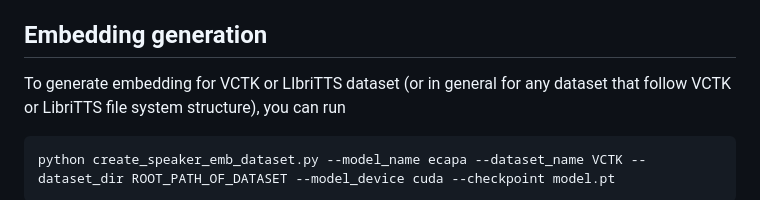
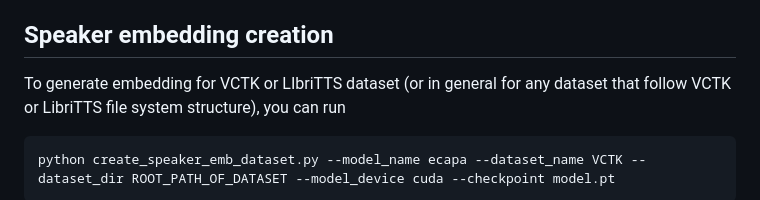
Before and after one commit to alessandropec/data_driven_ai_voice_cloning, a Markdown page: SpeakerEncoder/readme.md, the part around one of its changes. Rendered like a GitHub page.

```diff
--- a/SpeakerEncoder/readme.md
+++ b/SpeakerEncoder/readme.md
@@ -35,7 +35,7 @@ python train_encoder.py --config=train_config.json
 
 
 
-## Embedding generation
+## Speaker embedding creation
 
 To generate embedding for VCTK or LIbriTTS dataset (or in general for any dataset that follow VCTK or LibriTTS file system structure), you can run
 
```
Also changed, not shown: other parts of SpeakerEncoder/readme.md (+1 -1 lines).
